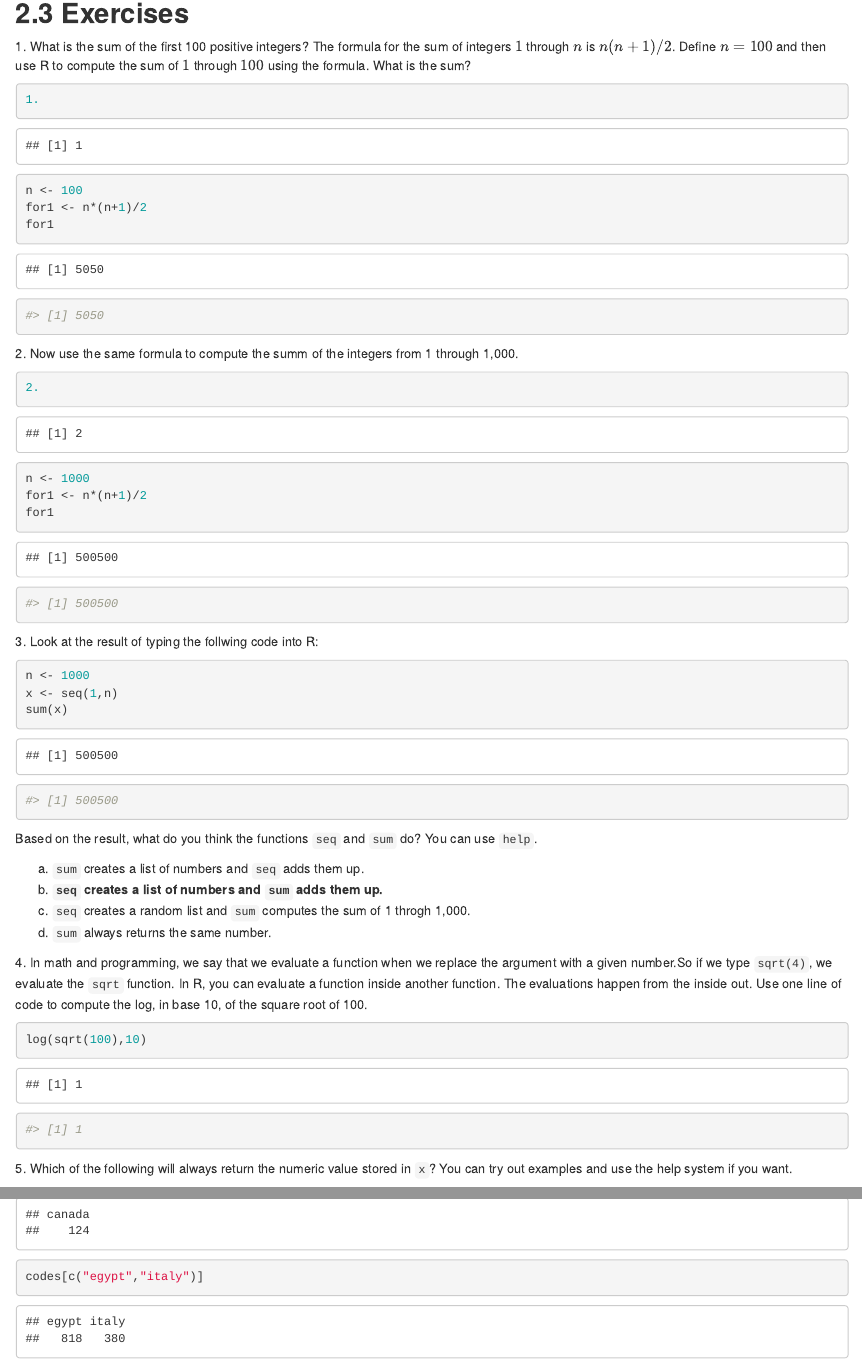
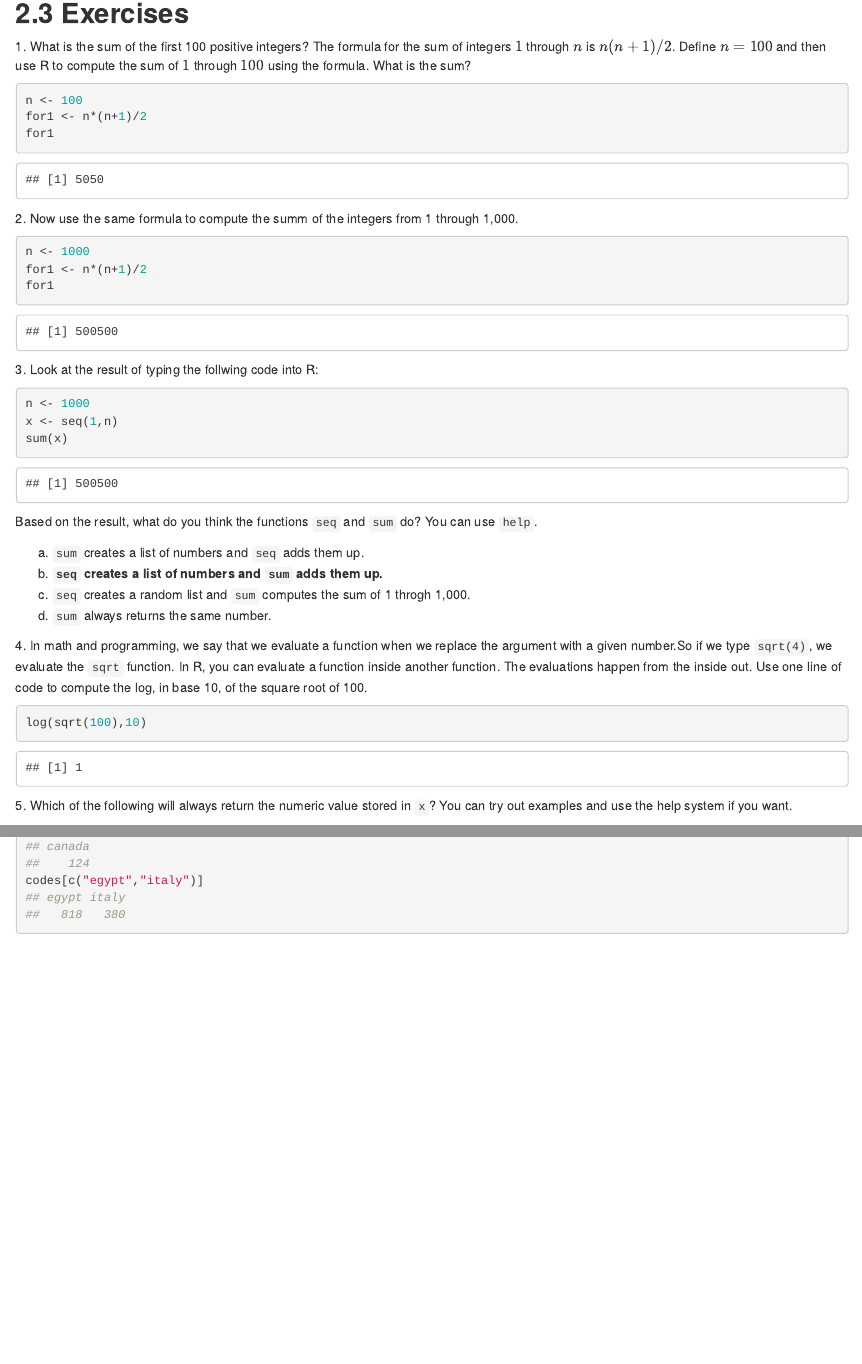
Before and after one commit to starbreeze95/BMSM222_erica_hwang, an R Markdown document (R basics.Rmd): the page in a window 1100 px wide, from 7100 px down before the commit and from 7130 px down after it, so that both start at the same text, and a second part further down, joined at a grey line. Rendered offline with R 4.5, knitr and Pandoc, with nearby package versions; some code elsewhere in the file could not run offline.

Commit message:
Update 0904

````diff
--- a/R basics.Rmd
+++ b/R basics.Rmd
@@ -224,23 +229,17 @@ c <- -1
 1\. What is the sum of the first 100 positive integers? The formula for the sum of integers $1$ through $n$ is $n(n+1)/2$. Define $n=100$ and then use R to compute the sum of $1$ through $100$ using the formula. What is the sum?
 
 ```{r}
-1.
 n <- 100
 for1 <- n*(n+1)/2
 for1
-
-#> [1] 5050
 ```
 
 2\. Now use the same formula to compute the summ of the integers from 1 through 1,000.
 
 ```{r}
-2.
 n <- 1000
 for1 <- n*(n+1)/2
 for1
-
-#> [1] 500500
 ```
 
 3\. Look at the result of typing the follwing code into R:
@@ -248,8 +247,6 @@ for1
 n <- 1000
 x <- seq(1,n)
 sum(x)
-
-#> [1] 500500
 ```
 
 Based on the result, what do you think the functions `seq` and `sum` do? You can use `help`.
@@ -263,8 +260,6 @@ d. `sum` always returns the same number.
 
 ```{r}
 log(sqrt(100),10)
-
-#> [1] 1
 ```
 
 5\. Which of the following will always return the numeric value stored in `x`? You can try out examples and use the help system if you want.
@@ -716,7 +711,7 @@ codes[1:2]
 
 If elements have names, we can also access the entries using these names. Below are two examples.
 
-```{r}
+```{r collapse=T}
 codes["canada"]
 codes[c("egypt","italy")]
 ```
````
Also changed, not shown: R basics.nb.html, R basics.Rmd (7 more changed lines).
